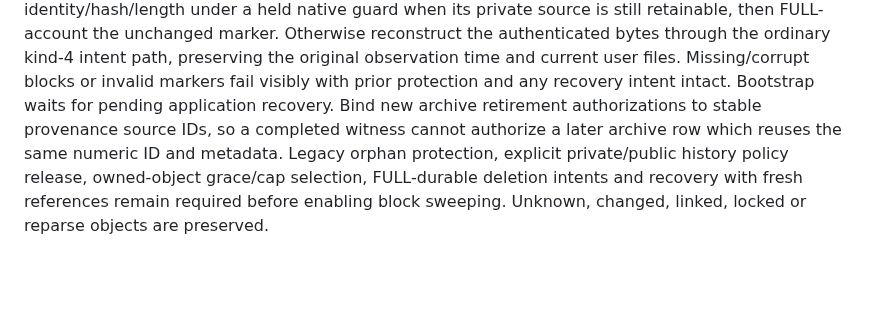
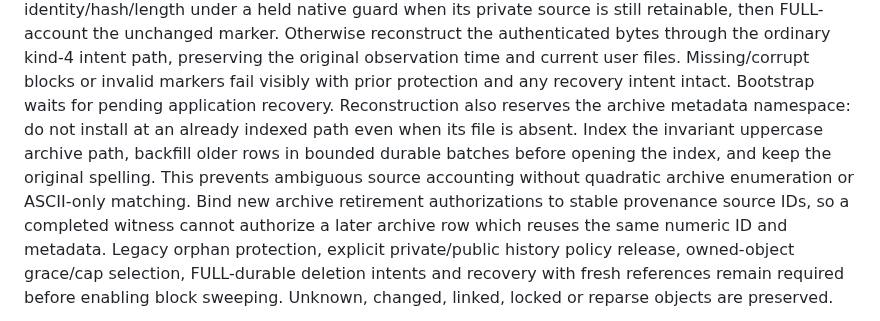
Before and after one commit to taskscape/PeerSync, a Markdown page: Resilio-style P2P Sync for Windows Implementation Plan.md, the part around the change. Rendered like a GitHub page; blank space fills up the shorter version.

Commit message:
Specify indexed archive namespace reservation

```diff
--- a/Resilio-style P2P Sync for Windows Implementation Plan.md
+++ b/Resilio-style P2P Sync for Windows Implementation Plan.md
@@ -379,6 +379,11 @@ Otherwise reconstruct the authenticated bytes through the ordinary kind-4
 intent path, preserving the original observation time and current user files.
 Missing/corrupt blocks or invalid markers fail visibly with prior protection
 and any recovery intent intact. Bootstrap waits for pending application recovery.
+Reconstruction also reserves the archive metadata namespace: do not install at
+an already indexed path even when its file is absent. Index the invariant
+uppercase archive path, backfill older rows in bounded durable batches before
+opening the index, and keep the original spelling. This prevents ambiguous
+source accounting without quadratic archive enumeration or ASCII-only matching.
 Bind new archive retirement authorizations to stable provenance source IDs,
 so a completed witness cannot authorize a later archive row which reuses the
 same numeric ID and metadata. Legacy orphan protection, explicit private/public
```
Also changed, not shown: plan.md (+1 -0 lines).
